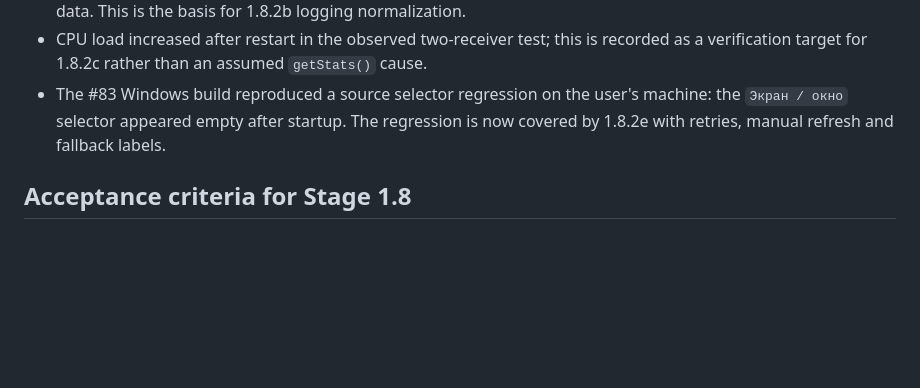
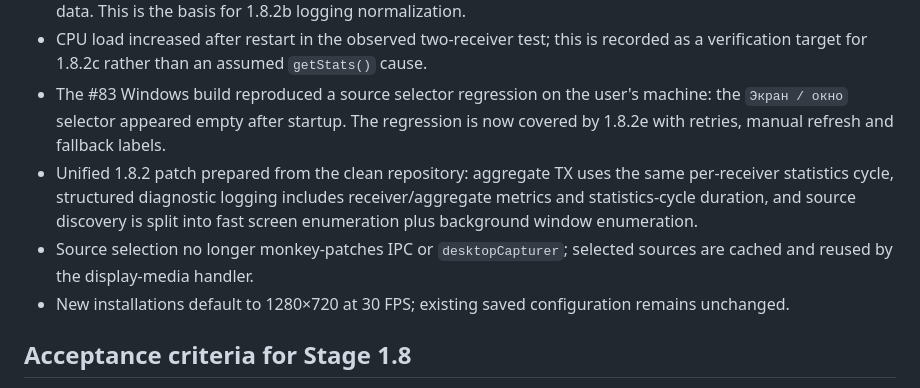
Before and after one commit to artembal90/lan-desktop-stream, a Markdown page: docs/STAGE_1_8_NETWORK_DIAGNOSTICS.md, the part around the change. GitHub-like rendering; blank space fills up the shorter version.

Commit message:
docs(stage-1.8): record unified 1.8.2 patch plan

```diff
--- a/docs/STAGE_1_8_NETWORK_DIAGNOSTICS.md
+++ b/docs/STAGE_1_8_NETWORK_DIAGNOSTICS.md
@@ -172,6 +172,9 @@ Diagnostics must allow us to determine whether overload is caused by:
 - Test logs from the same runs contained repeated `[object Object]` records instead of structured diagnostic data. This is the basis for 1.8.2b logging normalization.
 - CPU load increased after restart in the observed two-receiver test; this is recorded as a verification target for 1.8.2c rather than an assumed `getStats()` cause.
 - The #83 Windows build reproduced a source selector regression on the user's machine: the `Экран / окно` selector appeared empty after startup. The regression is now covered by 1.8.2e with retries, manual refresh and fallback labels.
+- Unified 1.8.2 patch prepared from the clean repository: aggregate TX uses the same per-receiver statistics cycle, structured diagnostic logging includes receiver/aggregate metrics and statistics-cycle duration, and source discovery is split into fast screen enumeration plus background window enumeration.
+- Source selection no longer monkey-patches IPC or `desktopCapturer`; selected sources are cached and reused by the display-media handler.
+- New installations default to 1280×720 at 30 FPS; existing saved configuration remains unchanged.
 
 ## Acceptance criteria for Stage 1.8
 - Diagnostics show live bitrate for each connected receiver.
```
